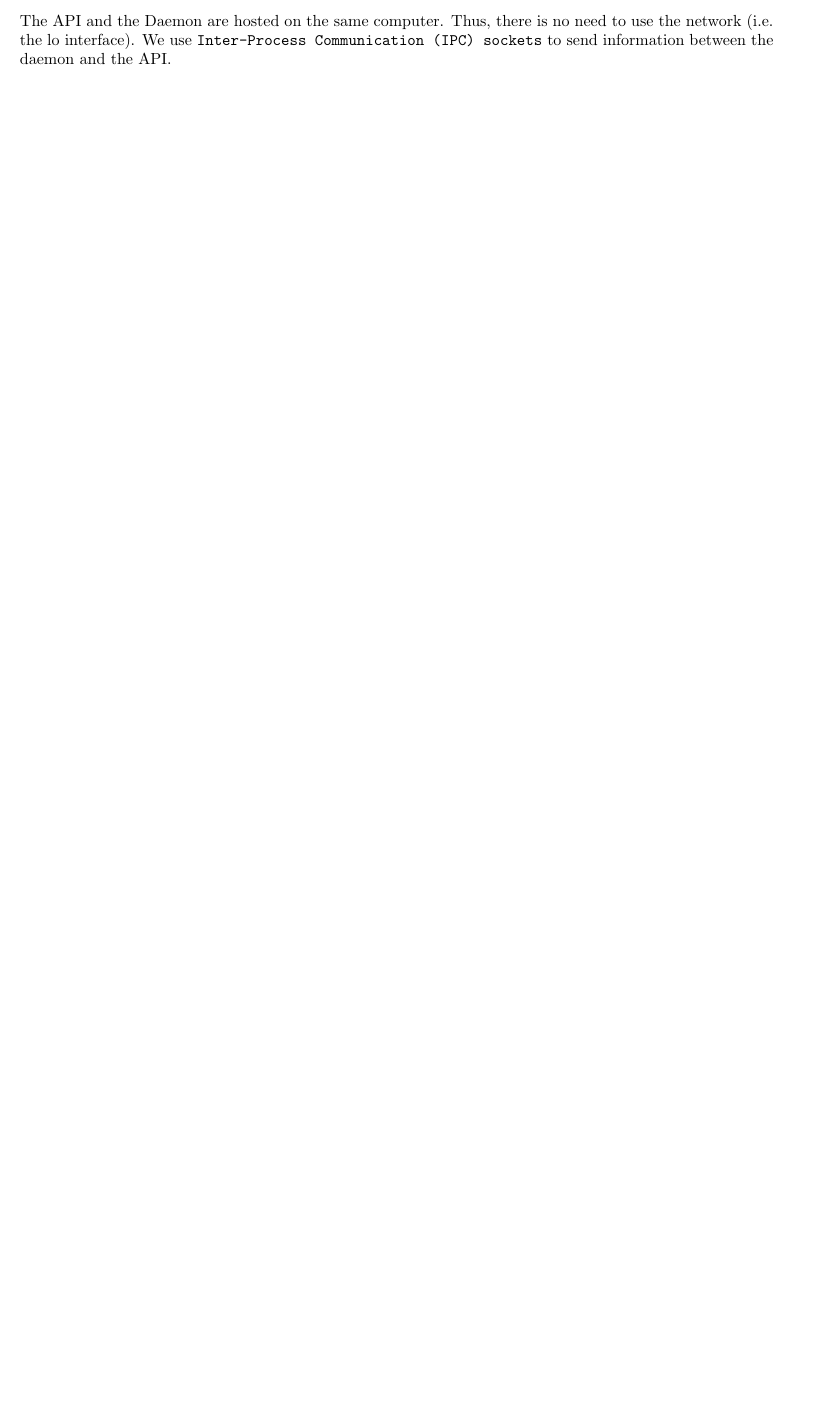
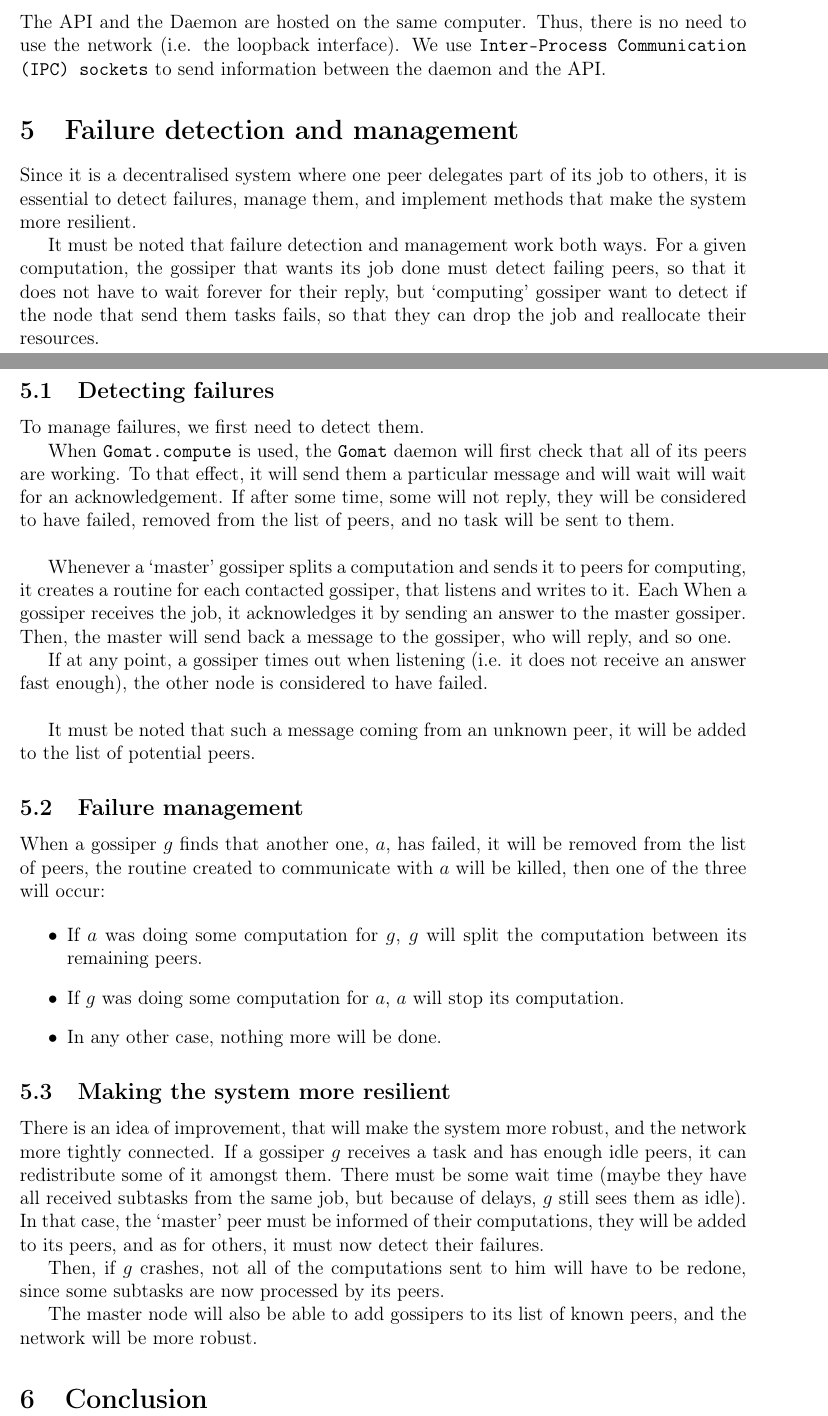
Before and after one commit to gjolly/gomat, a LaTeX document (Docs/3pagesdoc.tex): part of page 3 of 3 before the commit and two parts of pages 3 and 4 of 4 after it, the two joined at a grey line, cut so that both start at the same text, the shorter picture padded with empty space. Compiled offline with pdfLaTeX.

Commit message:
Added the failure detection part to the report, minor corrections to the report.

```diff
--- a/Docs/3pagesdoc.tex
+++ b/Docs/3pagesdoc.tex
@@ -60,5 +61,48 @@
     \subsection{Communications between API and Daemon}
-    The API and the Daemon are hosted on the same computer. Thus, there is no need to use the network (i.e. the lo interface).
+    The API and the Daemon are hosted on the same computer. Thus, there is no need to use the network (i.e. the loopback interface).
     We use \texttt{Inter-Process Communication (IPC) sockets} to send information between the daemon and the API.
 
+    \section{Failure detection and management}
+    Since it is a decentralised system where one peer delegates part of its job to others, it is essential to detect failures, manage them, and implement methods that make the system more resilient.
+
+    It must be noted that failure detection and management work both ways. For a given computation, the gossiper that wants its job done must detect failing peers, so that it does not have to wait forever for their reply, but ‘computing’ gossiper want to detect if the node that send them tasks fails, so that they can drop the job and reallocate their resources.
+
+
+    \subsection{Detecting failures}
+    To manage failures, we first need to detect them.
+
+    When \texttt{Gomat.compute} is used, the \Gomat daemon will first check that all of its peers are working. To that effect, it will send them a particular message and will wait will wait for an acknowledgement. If after some time, some will not reply, they will be considered to have failed, removed from the list of peers, and no task will be sent to them.
+
+~~
+
+    Whenever a ‘master’ gossiper splits a computation and sends it to peers for computing, it creates a routine for each contacted gossiper, that listens and writes to it. Each
+When a gossiper receives the job, it acknowledges it by sending an answer to the master gossiper.
+Then, the master will send back a message to the gossiper, who will reply, and so one.
+
+    If at any point, a gossiper times out when listening (i.e. it does not receive an answer fast enough), the other node is considered to have failed.
+
+~~
+
+    It must be noted that such a message coming from an unknown peer, it will be added to the list of potential peers.
+
+    \subsection{Failure management}
+    When a gossiper $g$ finds that another one, $a$, has failed, it will be removed from the list of peers, the routine created to communicate with $a$ will be killed, then one of the three will occur:
+
+\begin{itemize}
+\item If $a$ was doing some computation for $g$, $g$ will split the computation between its remaining peers.
+\item If $g$ was doing some computation for $a$, $a$ will stop its computation.
+\item In any other case, nothing more will be done.
+\end{itemize}
+
+    \subsection{Making the system more resilient}
+    There is an idea of improvement, that will make the system more robust, and the network more tightly connected.
+    If a gossiper $g$ receives a task and has enough idle peers, it can redistribute some of it amongst them. There must be some wait time (maybe they have all received subtasks from the same job, but because of delays, $g$ still sees them as idle).
+In that case, the ‘master’ peer must be informed of their computations, they will be added to its peers, and as for others, it must now detect their failures.
+
+    Then, if $g$ crashes, not all of the computations sent to him will have to be redone, since some subtasks are now processed by its peers.
+
+    The master node will also be able to add gossipers to its list of known peers, and the network will be more robust.
+
+\section{Conclusion}
+
 \end{document}
```
Also changed, not shown: Docs/3pagesdoc.tex (51 more changed lines).
